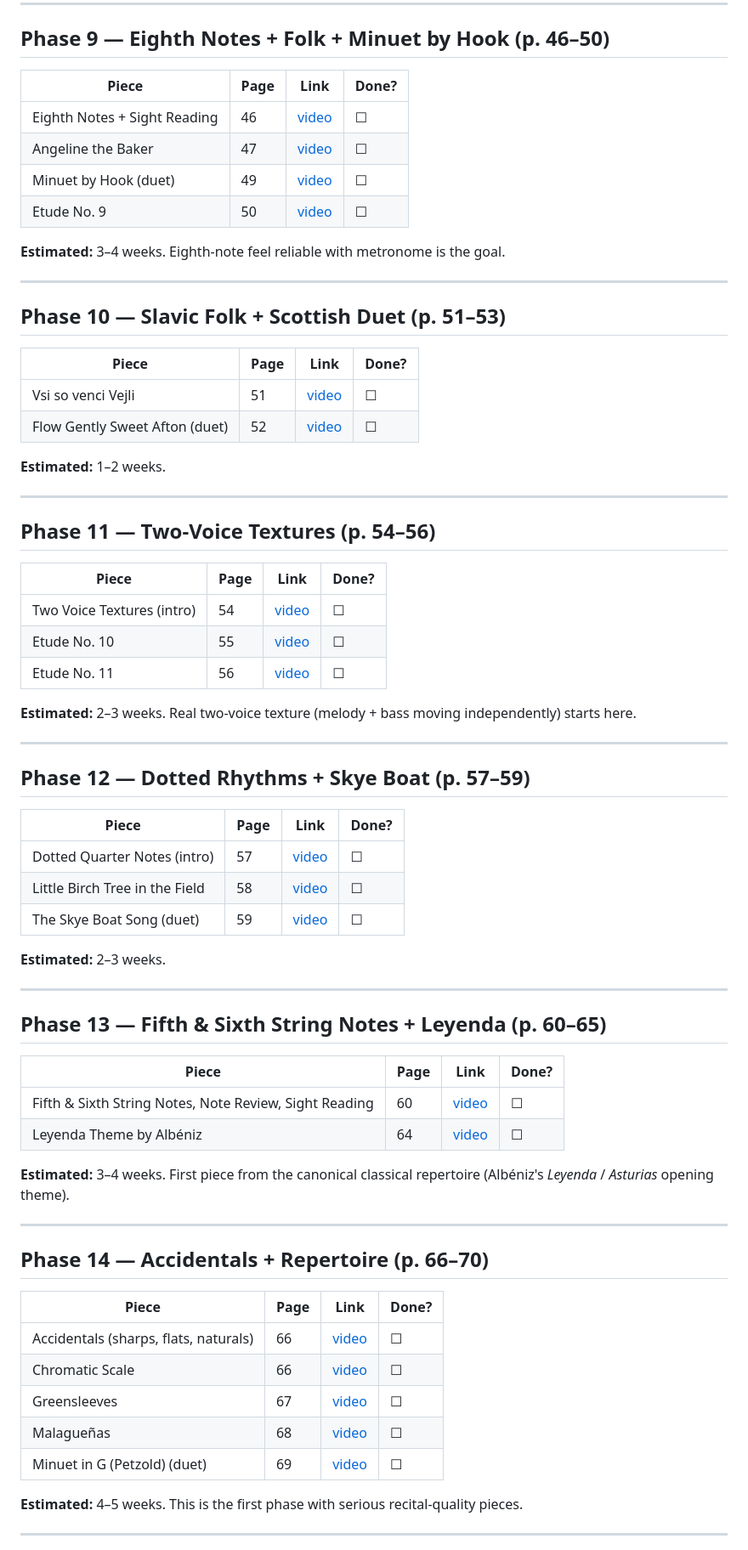
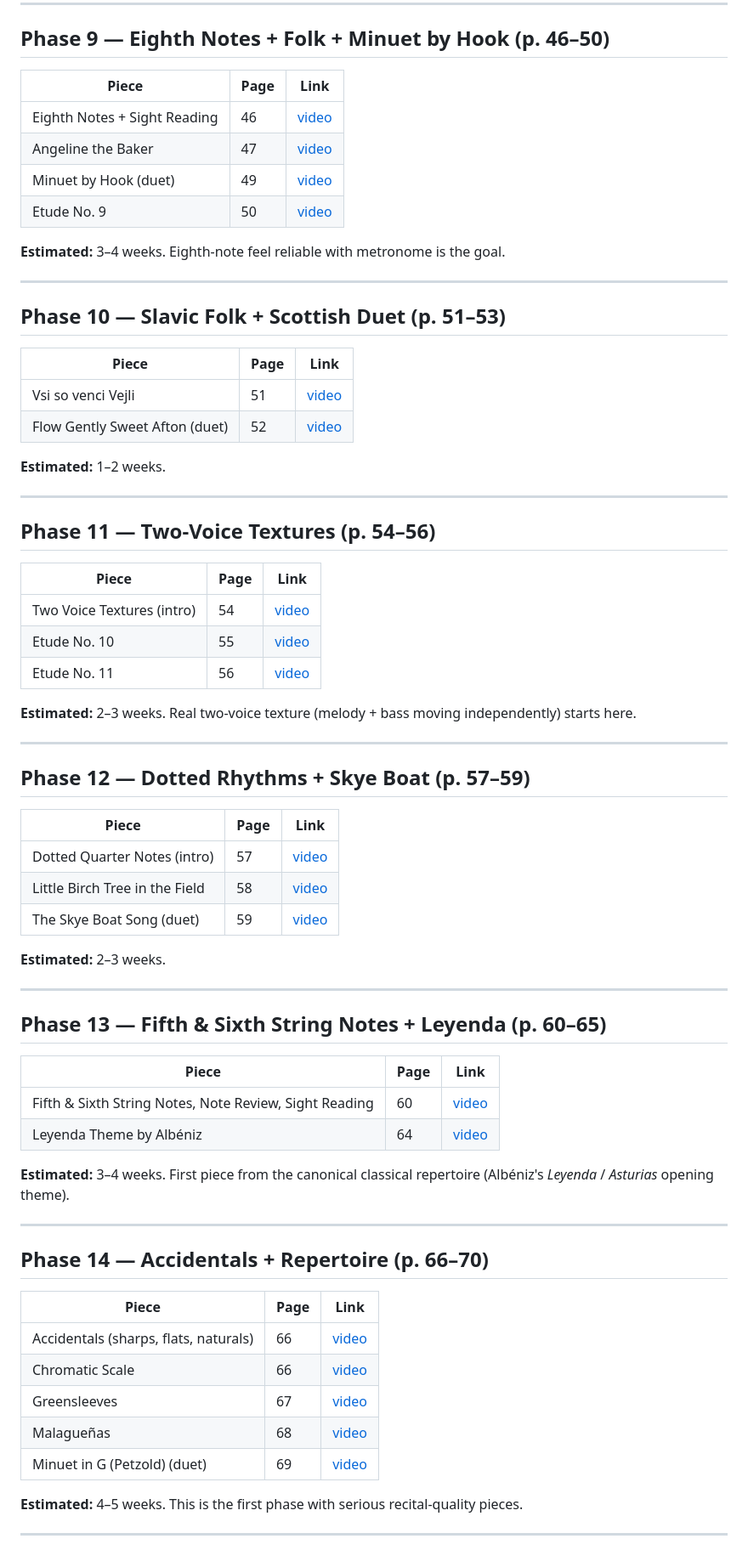
Before and after one commit to akhalikov/guitar-coach, a Markdown page: curriculum/classical/werner-vol1-plan.md, the part around one of its changes. Shown at 85% size. Drawn GitHub-style.

```diff
--- a/curriculum/classical/werner-vol1-plan.md
+++ b/curriculum/classical/werner-vol1-plan.md
@@ -152,12 +141,12 @@ First playing section. E, B, G on open strings.
 
 ## Phase 9 — Eighth Notes + Folk + Minuet by Hook (p. 46–50)
 
-| Piece | Page | Link | Done? |
-|-|-|-|-|
-| Eighth Notes + Sight Reading | 46 | [video](https://www.thisisclassicalguitar.com/free-method-lesson-c-major-vsi-so-venci-vejli/) | ☐ |
-| Angeline the Baker | 47 | [video](https://www.thisisclassicalguitar.com/free-method-lesson-c-major-vsi-so-venci-vejli/) | ☐ |
-| Minuet by Hook (duet) | 49 | [video](https://www.thisisclassicalguitar.com/duet-play-along-minuet-hook-method-vol1/) | ☐ |
-| Etude No. 9 | 50 | [video](https://www.thisisclassicalguitar.com/free-method-lesson-c-major-vsi-so-venci-vejli/) | ☐ |
+| Piece | Page | Link |
+|-|-|-|
+| Eighth Notes + Sight Reading | 46 | [video](https://www.thisisclassicalguitar.com/free-method-lesson-c-major-vsi-so-venci-vejli/) |
+| Angeline the Baker | 47 | [video](https://www.thisisclassicalguitar.com/free-method-lesson-c-major-vsi-so-venci-vejli/) |
+| Minuet by Hook (duet) | 49 | [video](https://www.thisisclassicalguitar.com/duet-play-along-minuet-hook-method-vol1/) |
+| Etude No. 9 | 50 | [video](https://www.thisisclassicalguitar.com/free-method-lesson-c-major-vsi-so-venci-vejli/) |
 
 **Estimated:** 3–4 weeks. Eighth-note feel reliable with metronome is the goal.
 
@@ -165,10 +154,10 @@ First playing section. E, B, G on open strings.
 
 ## Phase 10 — Slavic Folk + Scottish Duet (p. 51–53)
 
-| Piece | Page | Link | Done? |
-|-|-|-|-|
-| Vsi so venci Vejli | 51 | [video](https://www.thisisclassicalguitar.com/free-method-lesson-c-major-vsi-so-venci-vejli/) | ☐ |
-| Flow Gently Sweet Afton (duet) | 52 | [video](https://www.thisisclassicalguitar.com/duet-play-along-flow-gently-sweet-afton/) | ☐ |
+| Piece | Page | Link |
+|-|-|-|
+| Vsi so venci Vejli | 51 | [video](https://www.thisisclassicalguitar.com/free-method-lesson-c-major-vsi-so-venci-vejli/) |
+| Flow Gently Sweet Afton (duet) | 52 | [video](https://www.thisisclassicalguitar.com/duet-play-along-flow-gently-sweet-afton/) |
 
 **Estimated:** 1–2 weeks.
 
@@ -176,11 +165,11 @@ First playing section. E, B, G on open strings.
 
 ## Phase 11 — Two-Voice Textures (p. 54–56)
 
-| Piece | Page | Link | Done? |
-|-|-|-|-|
-| Two Voice Textures (intro) | 54 | [video](https://www.thisisclassicalguitar.com/method-lesson-etude10-11-dotted-quarter-little-birch-tree/) | ☐ |
-| Etude No. 10 | 55 | [video](https://www.thisisclassicalguitar.com/method-lesson-etude10-11-dotted-quarter-little-birch-tree/) | ☐ |
-| Etude No. 11 | 56 | [video](https://www.thisisclassicalguitar.com/method-lesson-etude10-11-dotted-quarter-little-birch-tree/) | ☐ |
+| Piece | Page | Link |
+|-|-|-|
+| Two Voice Textures (intro) | 54 | [video](https://www.thisisclassicalguitar.com/method-lesson-etude10-11-dotted-quarter-little-birch-tree/) |
+| Etude No. 10 | 55 | [video](https://www.thisisclassicalguitar.com/method-lesson-etude10-11-dotted-quarter-little-birch-tree/) |
+| Etude No. 11 | 56 | [video](https://www.thisisclassicalguitar.com/method-lesson-etude10-11-dotted-quarter-little-birch-tree/) |
 
 **Estimated:** 2–3 weeks. Real two-voice texture (melody + bass moving independently) starts here.
 
@@ -188,11 +177,11 @@ First playing section. E, B, G on open strings.
 
 ## Phase 12 — Dotted Rhythms + Skye Boat (p. 57–59)
 
-| Piece | Page | Link | Done? |
-|-|-|-|-|
-| Dotted Quarter Notes (intro) | 57 | [video](https://www.thisisclassicalguitar.com/method-lesson-etude10-11-dotted-quarter-little-birch-tree/) | ☐ |
-| Little Birch Tree in the Field | 58 | [video](https://www.thisisclassicalguitar.com/method-lesson-etude10-11-dotted-quarter-little-birch-tree/) | ☐ |
-| The Skye Boat Song (duet) | 59 | [video](https://www.thisisclassicalguitar.com/free-duets-skye-boat-song-capriccio/) | ☐ |
+| Piece | Page | Link |
+|-|-|-|
+| Dotted Quarter Notes (intro) | 57 | [video](https://www.thisisclassicalguitar.com/method-lesson-etude10-11-dotted-quarter-little-birch-tree/) |
+| Little Birch Tree in the Field | 58 | [video](https://www.thisisclassicalguitar.com/method-lesson-etude10-11-dotted-quarter-little-birch-tree/) |
+| The Skye Boat Song (duet) | 59 | [video](https://www.thisisclassicalguitar.com/free-duets-skye-boat-song-capriccio/) |
 
 **Estimated:** 2–3 weeks.
 
@@ -200,10 +189,10 @@ First playing section. E, B, G on open strings.
 
 ## Phase 13 — Fifth & Sixth String Notes + Leyenda (p. 60–65)
 
-| Piece | Page | Link | Done? |
-|-|-|-|-|
-| Fifth & Sixth String Notes, Note Review, Sight Reading | 60 | [video](https://www.thisisclassicalguitar.com/lesson-review-sight-reading-imitation-game/) | ☐ |
-| Leyenda Theme by Albéniz | 64 | [video](https://www.thisisclassicalguitar.com/free-lesson-leyenda-theme-chromatic-scale-greensleeves/) | ☐ |
+| Piece | Page | Link |
+|-|-|-|
+| Fifth & Sixth String Notes, Note Review, Sight Reading | 60 | [video](https://www.thisisclassicalguitar.com/lesson-review-sight-reading-imitation-game/) |
+| Leyenda Theme by Albéniz | 64 | [video](https://www.thisisclassicalguitar.com/free-lesson-leyenda-theme-chromatic-scale-greensleeves/) |
 
 **Estimated:** 3–4 weeks. First piece from the canonical classical repertoire (Albéniz's *Leyenda* / *Asturias* opening theme).
 
@@ -211,13 +200,13 @@ First playing section. E, B, G on open strings.
 
 ## Phase 14 — Accidentals + Repertoire (p. 66–70)
 
-| Piece | Page | Link | Done? |
-|-|-|-|-|
-| Accidentals (sharps, flats, naturals) | 66 | [video](https://www.thisisclassicalguitar.com/free-lesson-leyenda-theme-chromatic-scale-greensleeves/) | ☐ |
-| Chromatic Scale | 66 | [video](https://www.thisisclassicalguitar.com/free-lesson-leyenda-theme-chromatic-scale-greensleeves/) | ☐ |
-| Greensleeves | 67 | [video](https://www.thisisclassicalguitar.com/free-lesson-leyenda-theme-chromatic-scale-greensleeves/) | ☐ |
-| Malagueñas | 68 | [video](https://www.thisisclassicalguitar.com/method-book-lesson-malaguenas-for-guitar/) | ☐ |
-| Minuet in G (Petzold) (duet) | 69 | [video](https://www.thisisclassicalguitar.com/free-duets-minuets-petzold-krieger/) | ☐ |
+| Piece | Page | Link |
+|-|-|-|
+| Accidentals (sharps, flats, naturals) | 66 | [video](https://www.thisisclassicalguitar.com/free-lesson-leyenda-theme-chromatic-scale-greensleeves/) |
+| Chromatic Scale | 66 | [video](https://www.thisisclassicalguitar.com/free-lesson-leyenda-theme-chromatic-scale-greensleeves/) |
+| Greensleeves | 67 | [video](https://www.thisisclassicalguitar.com/free-lesson-leyenda-theme-chromatic-scale-greensleeves/) |
+| Malagueñas | 68 | [video](https://www.thisisclassicalguitar.com/method-book-lesson-malaguenas-for-guitar/) |
+| Minuet in G (Petzold) (duet) | 69 | [video](https://www.thisisclassicalguitar.com/free-duets-minuets-petzold-krieger/) |
 
 **Estimated:** 4–5 weeks. This is the first phase with serious recital-quality pieces.
 
```
Also changed, not shown: other parts of curriculum/classical/werner-vol1-plan.md (+106 -117 lines).
